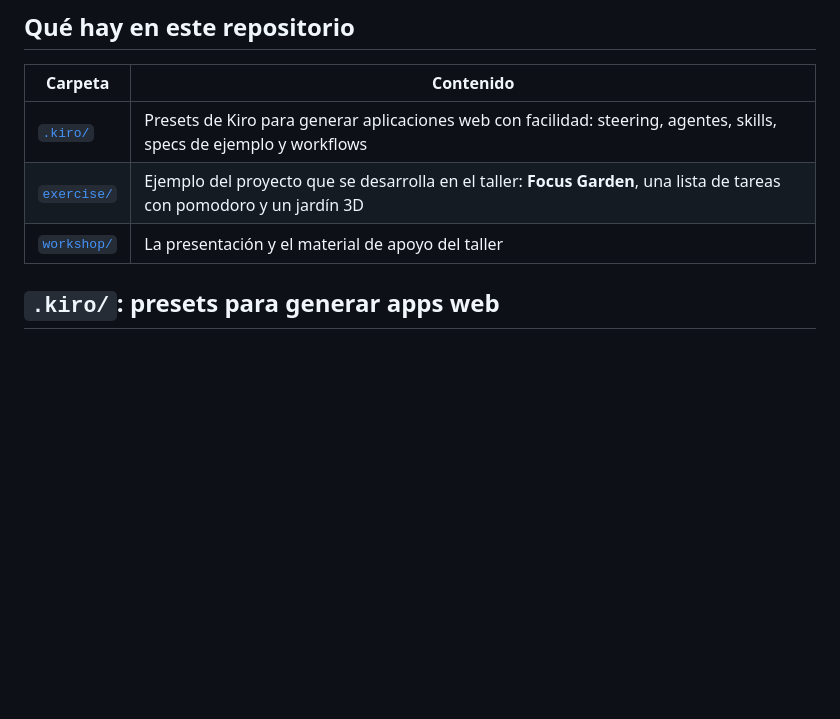
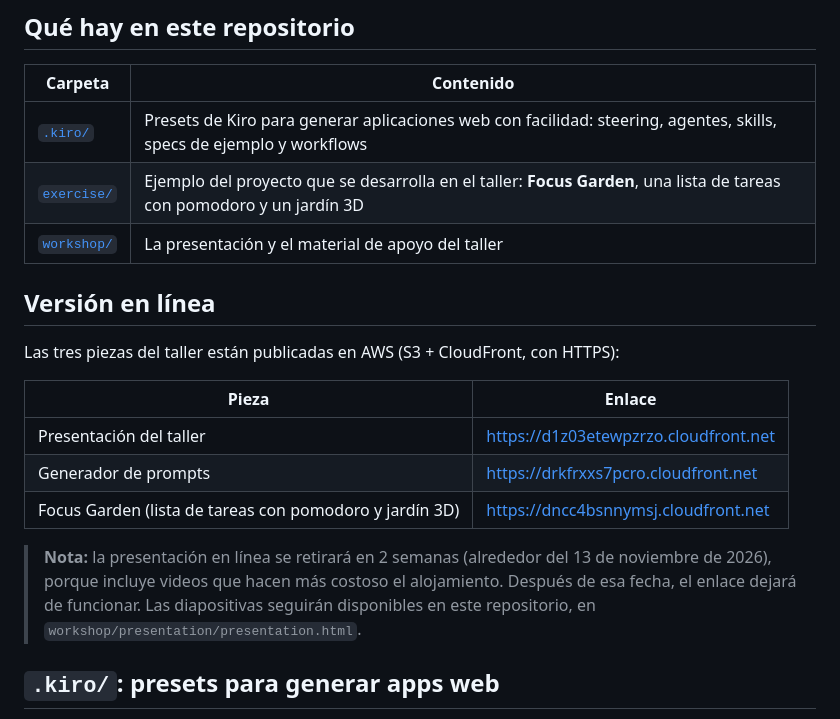
Before and after one commit to ChemaCLi/aws-kiro-workshop, a Markdown page: README.md, the part around the change. GitHub-like rendering; blank space fills up the shorter version.

Commit message:
add URLs of deployed apps

```diff
--- a/README.md
+++ b/README.md
@@ -9,6 +9,18 @@ Material de apoyo del workshop de **AWS User Group Orizaba**. Aquí están la pr
 | [`.kiro/`](.kiro/) | Presets de Kiro para generar aplicaciones web con facilidad: steering, agentes, skills, specs de ejemplo y workflows |
 | [`exercise/`](exercise/) | Ejemplo del proyecto que se desarrolla en el taller: **Focus Garden**, una lista de tareas con pomodoro y un jardín 3D |
 | [`workshop/`](workshop/) | La presentación y el material de apoyo del taller |
+
+## Versión en línea
+
+Las tres piezas del taller están publicadas en AWS (S3 + CloudFront, con HTTPS):
+
+| Pieza | Enlace |
+|-------|--------|
+| Presentación del taller | https://d1z03etewpzrzo.cloudfront.net |
+| Generador de prompts | https://drkfrxxs7pcro.cloudfront.net |
+| Focus Garden (lista de tareas con pomodoro y jardín 3D) | https://dncc4bsnnymsj.cloudfront.net |
+
+> **Nota:** la presentación en línea se retirará en 2 semanas (alrededor del 13 de noviembre de 2026), porque incluye videos que hacen más costoso el alojamiento. Después de esa fecha, el enlace dejará de funcionar. Las diapositivas seguirán disponibles en este repositorio, en `workshop/presentation/presentation.html`.
 
 ## `.kiro/`: presets para generar apps web
 
```
